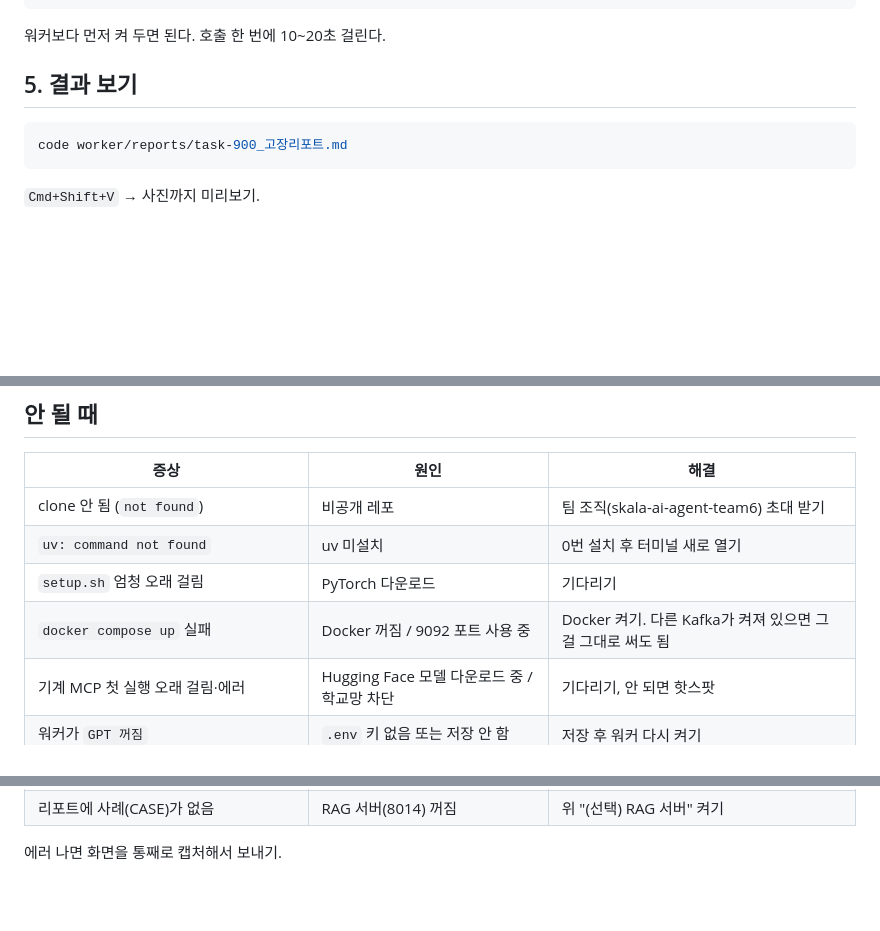
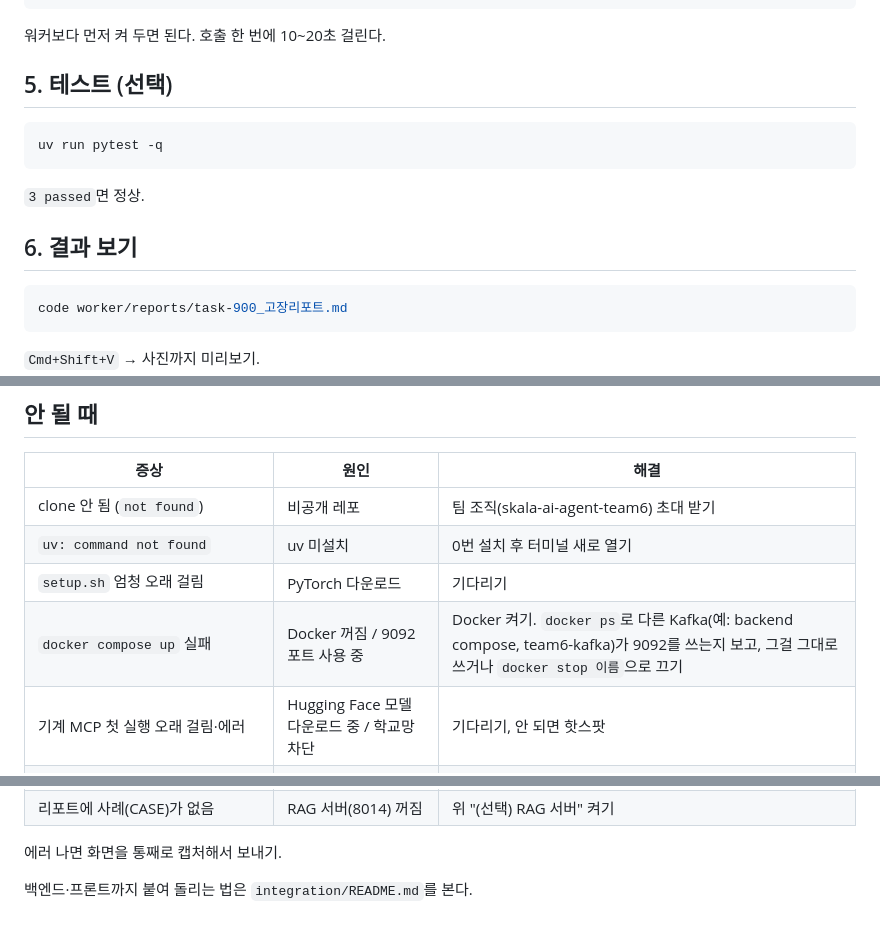
Before and after one commit to insusu21/Advanced-Repair-Service, a Markdown page: 코드돌리는 법.md, 3 parts joined by grey strips. Rendered like a GitHub page; blank space fills up the shorter version.

````diff
--- a/코드돌리는 법.md
+++ b/코드돌리는 법.md
@@ -61,7 +61,13 @@ uv run repair-mcp serve rag --transport http --port 8014
 ```
 워커보다 먼저 켜 두면 된다. 호출 한 번에 10~20초 걸린다.
 
-## 5. 결과 보기
+## 5. 테스트 (선택)
+```bash
+uv run pytest -q
+```
+`3 passed`면 정상.
+
+## 6. 결과 보기
 ```bash
 code worker/reports/task-900_고장리포트.md
 ```
@@ -80,7 +86,7 @@ code worker/reports/task-900_고장리포트.md
 | clone 안 됨 (`not found`) | 비공개 레포 | 팀 조직(skala-ai-agent-team6) 초대 받기 |
 | `uv: command not found` | uv 미설치 | 0번 설치 후 터미널 새로 열기 |
 | `setup.sh` 엄청 오래 걸림 | PyTorch 다운로드 | 기다리기 |
-| `docker compose up` 실패 | Docker 꺼짐 / 9092 포트 사용 중 | Docker 켜기. 다른 Kafka가 켜져 있으면 그걸 그대로 써도 됨 |
+| `docker compose up` 실패 | Docker 꺼짐 / 9092 포트 사용 중 | Docker 켜기. `docker ps`로 다른 Kafka(예: backend compose, team6-kafka)가 9092를 쓰는지 보고, 그걸 그대로 쓰거나 `docker stop 이름`으로 끄기 |
 | 기계 MCP 첫 실행 오래 걸림·에러 | Hugging Face 모델 다운로드 중 / 학교망 차단 | 기다리기, 안 되면 핫스팟 |
 | 워커가 `GPT 꺼짐` | `.env` 키 없음 또는 저장 안 함 | 저장 후 워커 다시 켜기 |
 | 401·403·`model_not_found` | 키 오류 / gpt-4o-mini 권한 없음 | 키 확인. `.env`에 `GPT_MODEL=다른모델` 추가 가능 |
@@ -89,3 +95,5 @@ code worker/reports/task-900_고장리포트.md
 | 리포트에 사례(CASE)가 없음 | RAG 서버(8014) 꺼짐 | 위 "(선택) RAG 서버" 켜기 |
 
 에러 나면 화면을 통째로 캡처해서 보내기.
+
+백엔드·프론트까지 붙여 돌리는 법은 `integration/README.md`를 본다.
````
Also changed, not shown: README.md (+19 -7 lines).
